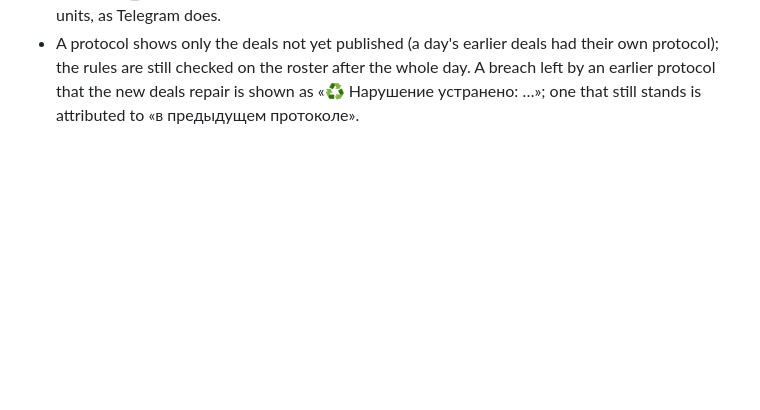
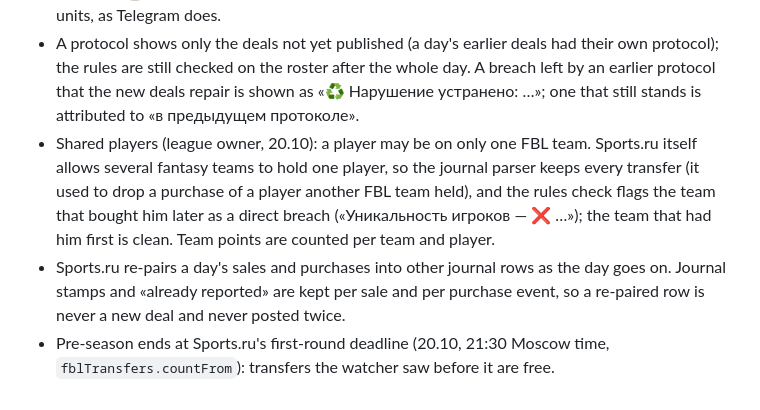
Before and after one commit to RuslanMunasipov/Nba-draft-simulator, a Markdown page: docs/ACCEPTANCE.md, the part around the change. Drawn GitHub-style; blank space fills up the shorter version.

Commit message:
Acceptance notes: shared players, re-paired journals, pre-season deadline
Co-Authored-By: Claude Opus 5.5 <noreply@anthropic.com>
Claude-Session: https://claude.ai/code/session_013HrryEUJj54FNwXwBFLtyw

```diff
--- a/docs/ACCEPTANCE.md
+++ b/docs/ACCEPTANCE.md
@@ -191,3 +191,6 @@ Do not convert historical averages into a season prediction, invent missing pric
 - The personal bot confirms each of my own transfers seen live: what was done and when (Moscow time), the model's gain, the bank and the transfers left (∞ in pre-season).
 - Protocol clarity (league owner, 20.10): the heading says «🚨 Нарушено: …» or «🔎 На проверке: …» with the rule and, in a package of several deals, which deal; every player is marked [новичок] or [белый] when he counts for a rule; the deal that broke a rule ends with «— ❌ правило …» (a doubt «— ⏳ …»); the conclusion only states the outcome. Caption length is counted in UTF-16 units, as Telegram does.
 - A protocol shows only the deals not yet published (a day's earlier deals had their own protocol); the rules are still checked on the roster after the whole day. A breach left by an earlier protocol that the new deals repair is shown as «♻️ Нарушение устранено: …»; one that still stands is attributed to «в предыдущем протоколе».
+- Shared players (league owner, 20.10): a player may be on only one FBL team. Sports.ru itself allows several fantasy teams to hold one player, so the journal parser keeps every transfer (it used to drop a purchase of a player another FBL team held), and the rules check flags the team that bought him later as a direct breach («Уникальность игроков — ❌ …»); the team that had him first is clean. Team points are counted per team and player.
+- Sports.ru re-pairs a day's sales and purchases into other journal rows as the day goes on. Journal stamps and «already reported» are kept per sale and per purchase event, so a re-paired row is never a new deal and never posted twice.
+- Pre-season ends at Sports.ru's first-round deadline (20.10, 21:30 Moscow time, `fblTransfers.countFrom`): transfers the watcher saw before it are free.
```
